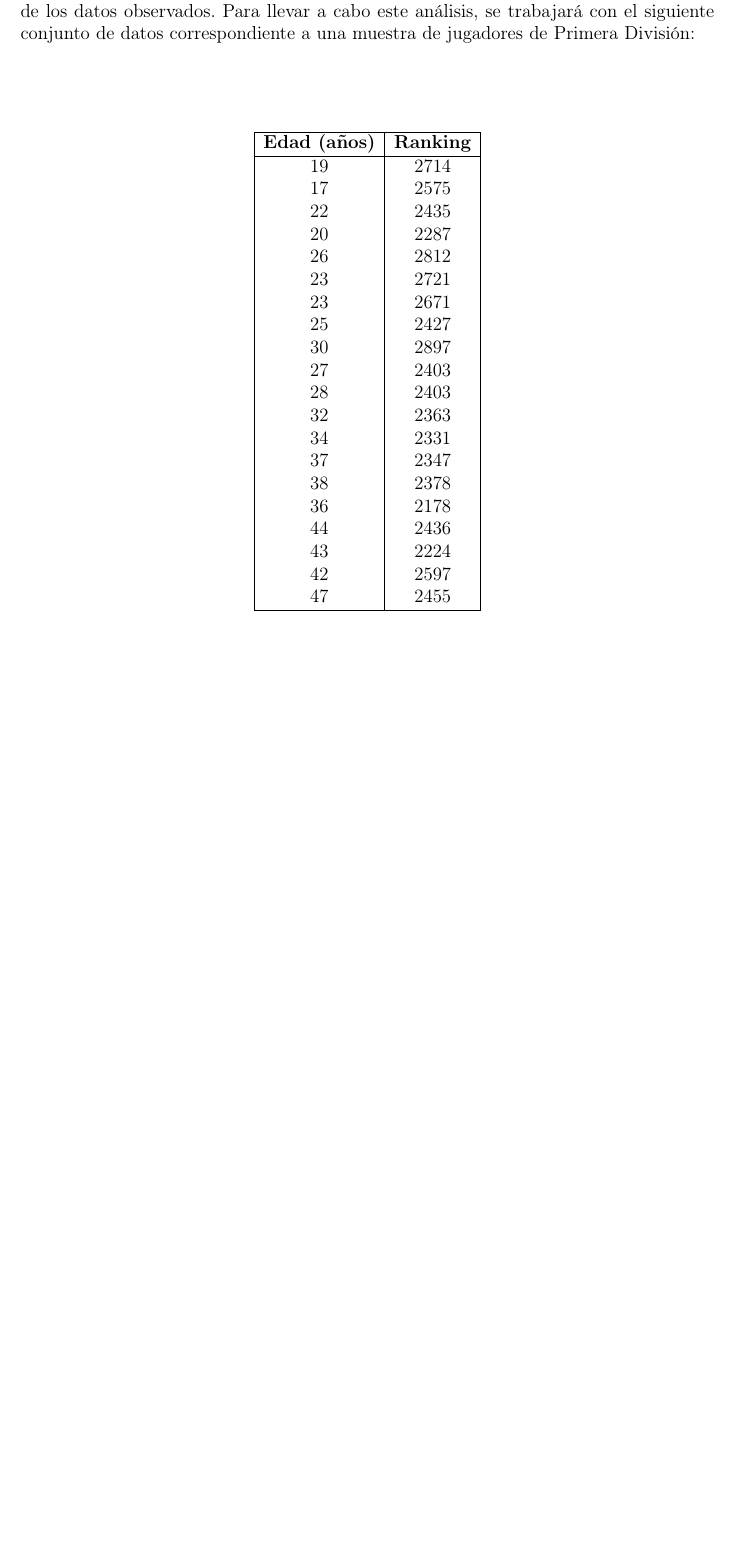
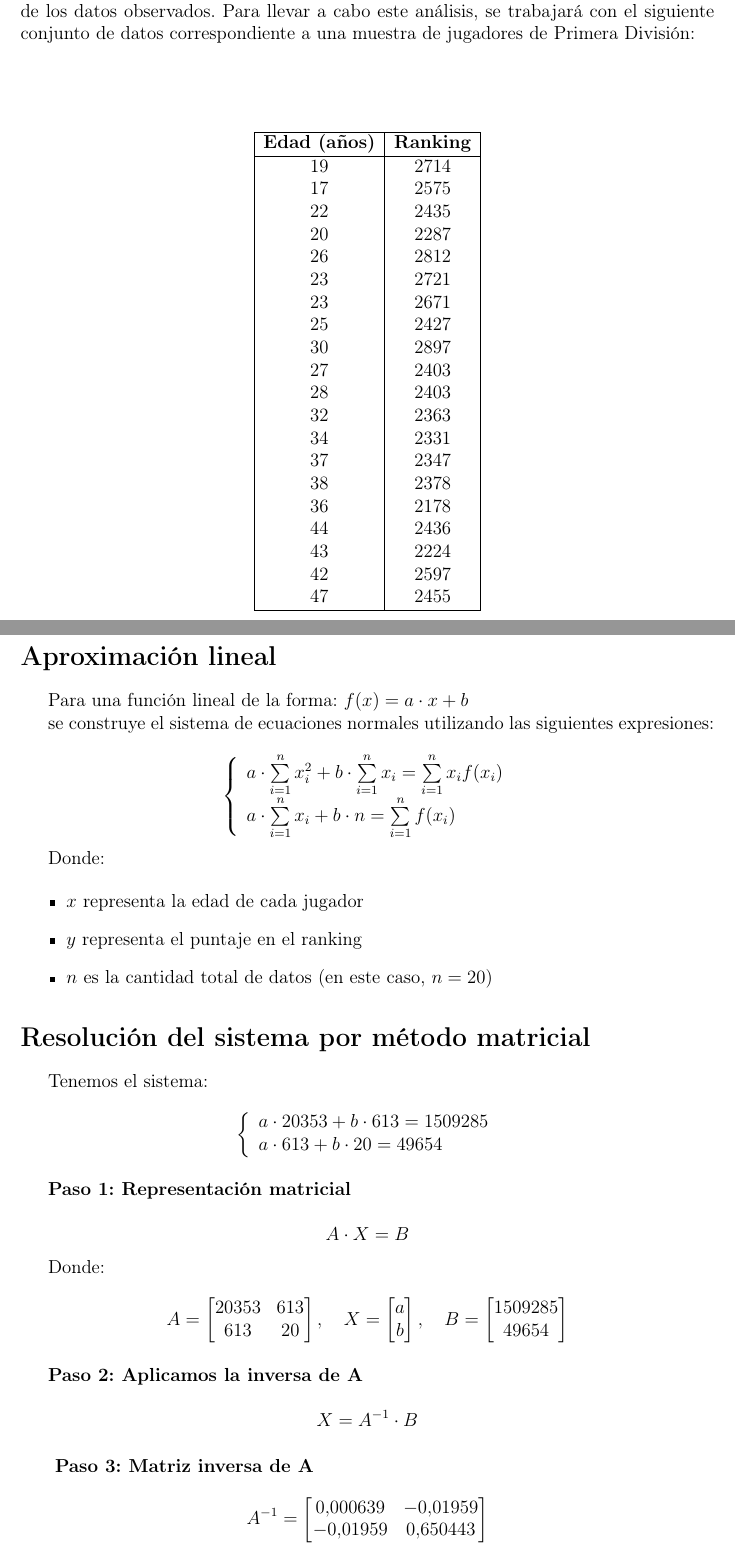
Before and after one commit to JerikFC/TPNumerico, a LaTeX document (resolucion.tex): part of page 3 of 3 before the commit and two parts of pages 3 and 4 of 6 after it, the two joined at a grey line, cut so that both start at the same text, the shorter picture padded with empty space. Compiled offline with pdfLaTeX.

Commit message:
Se agregó la solución de aproximación lineal

```diff
--- a/resolucion.tex
+++ b/resolucion.tex
@@ -9,6 +9,8 @@
 \usepackage{titling}
 \usepackage{setspace}
 \usepackage{fancyhdr}
+\usepackage{amsmath}
+
 
 % Márgenes
 \geometry{left=3cm, right=3cm, top=3cm, bottom=3cm}
@@ -110,3 +112,88 @@
             \hline
         \end{tabular}
     \end{center}
+
+\newpage
+    \section*{Aproximación lineal}
+
+
+        Para una función lineal de la forma: $f(x) = a \cdot x + b$
+
+
+        se construye el sistema de ecuaciones normales utilizando las siguientes expresiones:
+
+        \[
+        \left\{
+            \begin{array}{l}
+                a \cdot \sum\limits_{i=1}^{n} x_i^2 + b \cdot \sum\limits_{i=1}^{n} x_i = \sum\limits_{i=1}^{n} x_i f(x_i) \\
+                a \cdot \sum\limits_{i=1}^{n} x_i + b \cdot n = \sum\limits_{i=1}^{n} f(x_i)
+            \end{array}
+        \right.
+        \]
+
+
+
+        Donde:
+
+        \begin{itemize}
+            \item $x$ representa la edad de cada jugador
+            \item $y$ representa el puntaje en el ranking
+            \item $n$ es la cantidad total de datos (en este caso, $n = 20$)
+        \end{itemize}
+
+\section*{Resolución del sistema por método matricial}
+
+    Tenemos el sistema:
+
+    \[
+    \left\{
+    \begin{array}{l}
+    a \cdot 20353 + b \cdot 613 = 1509285 \\
+    a \cdot 613 + b \cdot 20 = 49654
+    \end{array}
+    \right.
+    \]
+
+    \vspace{0.3cm}
+    \textbf{Paso 1: Representación matricial}
+
+    \[
+    A \cdot X = B
+    \]
+
+    Donde:
+
+    \[
+    A =
+    \begin{bmatrix}
+    20353 & 613 \\
+    613 & 20
+    \end{bmatrix}, \quad
+    X =
+    \begin{bmatrix}
+    a \\
+    b
+    \end{bmatrix}, \quad
+    B =
+    \begin{bmatrix}
+    1509285 \\
+    49654
+    \end{bmatrix}
+    \]
+
+    \vspace{0.3cm}
+    \textbf{Paso 2: Aplicamos la inversa de A}
+
+    \[
+    X = A^{-1} \cdot B
+    \]
+
+    \vspace{0.3cm}
+    \textbf{ Paso 3: Matriz inversa de A}
+
+    \[
+    A^{-1} =
+    \begin{bmatrix}
+    0.000639 & -0.01959 \\
+    -0.01959 & 0.650443
+    \end{bmatrix}
```
Also changed, not shown: rectaNubeDePuntos.png (added), resolucion.pdf, resolucion.tex (80 more changed lines).
